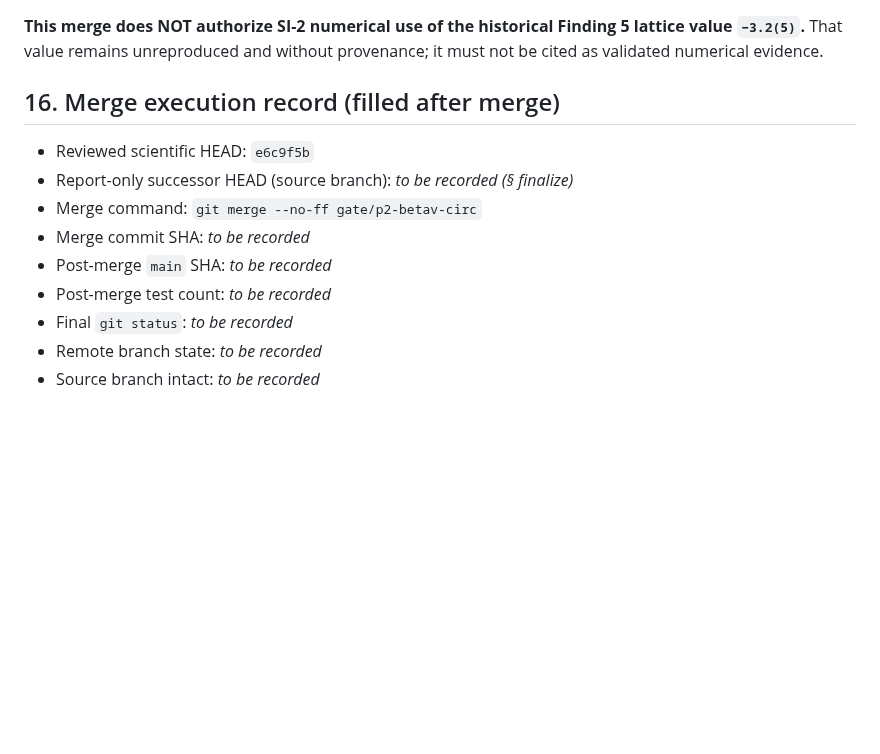
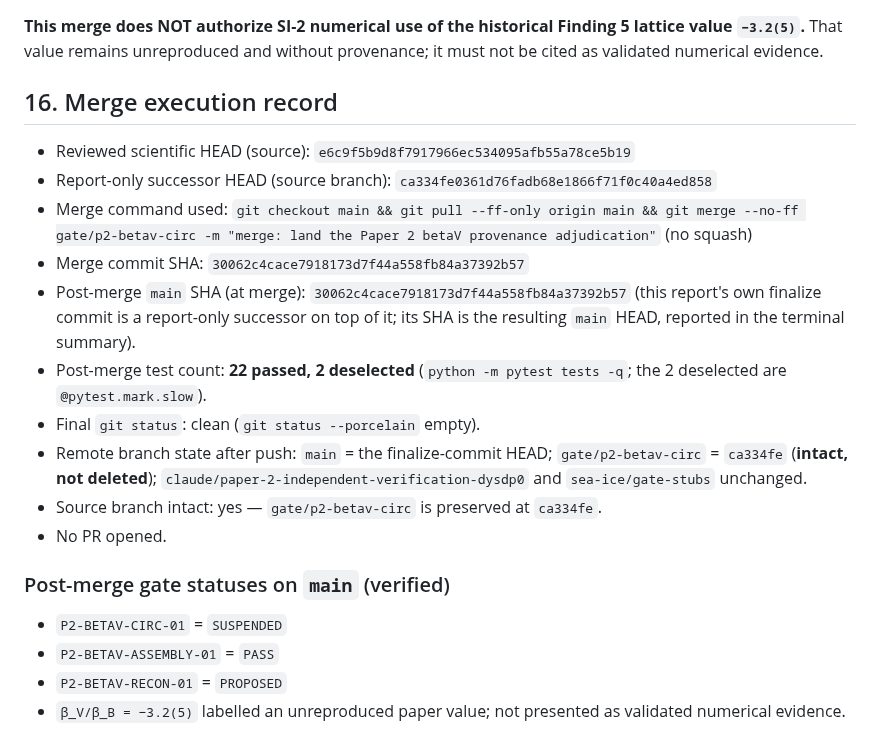
Before and after one commit to zetacheng/2-emergent-gravity, a Markdown page: reports/2026-07-20_P2-BETAV-provenance-merge_report.md, the part around the change. Rendered like a GitHub page; blank space fills up the shorter version.

Commit message:
docs: finalize the betaV provenance merge report
Report-only. No scientific or ledger changes.

Co-Authored-By: Claude Opus 4.8 <noreply@anthropic.com>
Claude-Session: https://claude.ai/code/session_01Fb9niiqHuwhAx8T17nHbpv

```diff
--- a/reports/2026-07-20_P2-BETAV-provenance-merge_report.md
+++ b/reports/2026-07-20_P2-BETAV-provenance-merge_report.md
@@ -130,14 +130,31 @@ or altered during the merge.
 lattice value `−3.2(5)`.** That value remains unreproduced and without
 provenance; it must not be cited as validated numerical evidence.
 
-## 16. Merge execution record (filled after merge)
+## 16. Merge execution record
 
-- Reviewed scientific HEAD: `e6c9f5b`
-- Report-only successor HEAD (source branch): _to be recorded (§ finalize)_
-- Merge command: `git merge --no-ff gate/p2-betav-circ`
-- Merge commit SHA: _to be recorded_
-- Post-merge `main` SHA: _to be recorded_
-- Post-merge test count: _to be recorded_
-- Final `git status`: _to be recorded_
-- Remote branch state: _to be recorded_
-- Source branch intact: _to be recorded_
+- Reviewed scientific HEAD (source): `e6c9f5b9d8f7917966ec534095afb55a78ce5b19`
+- Report-only successor HEAD (source branch): `ca334fe0361d76fadb68e1866f71f0c40a4ed858`
+- Merge command used: `git checkout main && git pull --ff-only origin main &&
+  git merge --no-ff gate/p2-betav-circ -m "merge: land the Paper 2 betaV
+  provenance adjudication"` (no squash)
+- Merge commit SHA: `30062c4cace7918173d7f44a558fb84a37392b57`
+- Post-merge `main` SHA (at merge): `30062c4cace7918173d7f44a558fb84a37392b57`
+  (this report's own finalize commit is a report-only successor on top of it;
+  its SHA is the resulting `main` HEAD, reported in the terminal summary).
+- Post-merge test count: **22 passed, 2 deselected** (`python -m pytest tests
+  -q`; the 2 deselected are `@pytest.mark.slow`).
+- Final `git status`: clean (`git status --porcelain` empty).
+- Remote branch state after push:
+  `main` = the finalize-commit HEAD; `gate/p2-betav-circ` = `ca334fe`
+  (**intact, not deleted**); `claude/paper-2-independent-verification-dysdp0`
+  and `sea-ice/gate-stubs` unchanged.
+- Source branch intact: yes — `gate/p2-betav-circ` is preserved at `ca334fe`.
+- No PR opened.
+
+### Post-merge gate statuses on `main` (verified)
+
+- `P2-BETAV-CIRC-01` = `SUSPENDED`
+- `P2-BETAV-ASSEMBLY-01` = `PASS`
+- `P2-BETAV-RECON-01` = `PROPOSED`
+- `β_V/β_B = −3.2(5)` labelled an unreproduced paper value; not presented as
+  validated numerical evidence.
```
